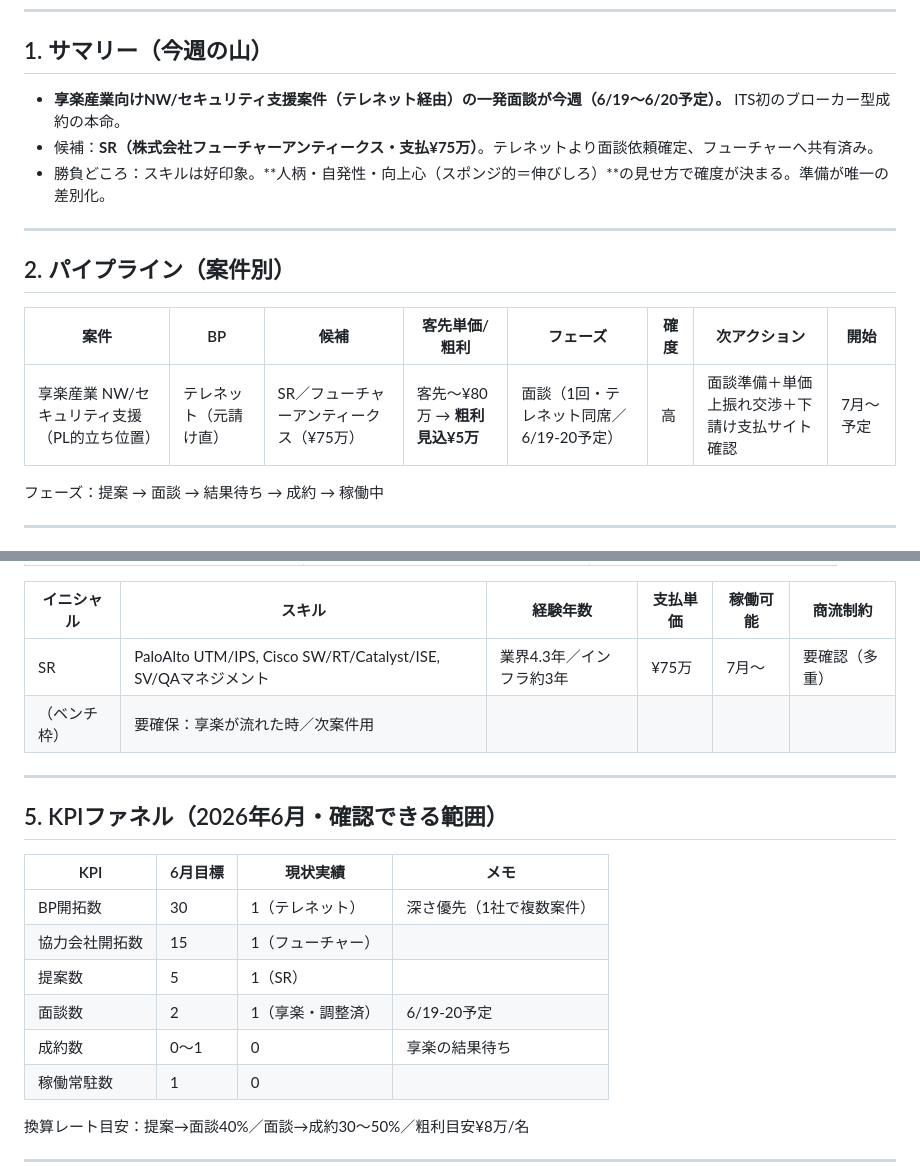
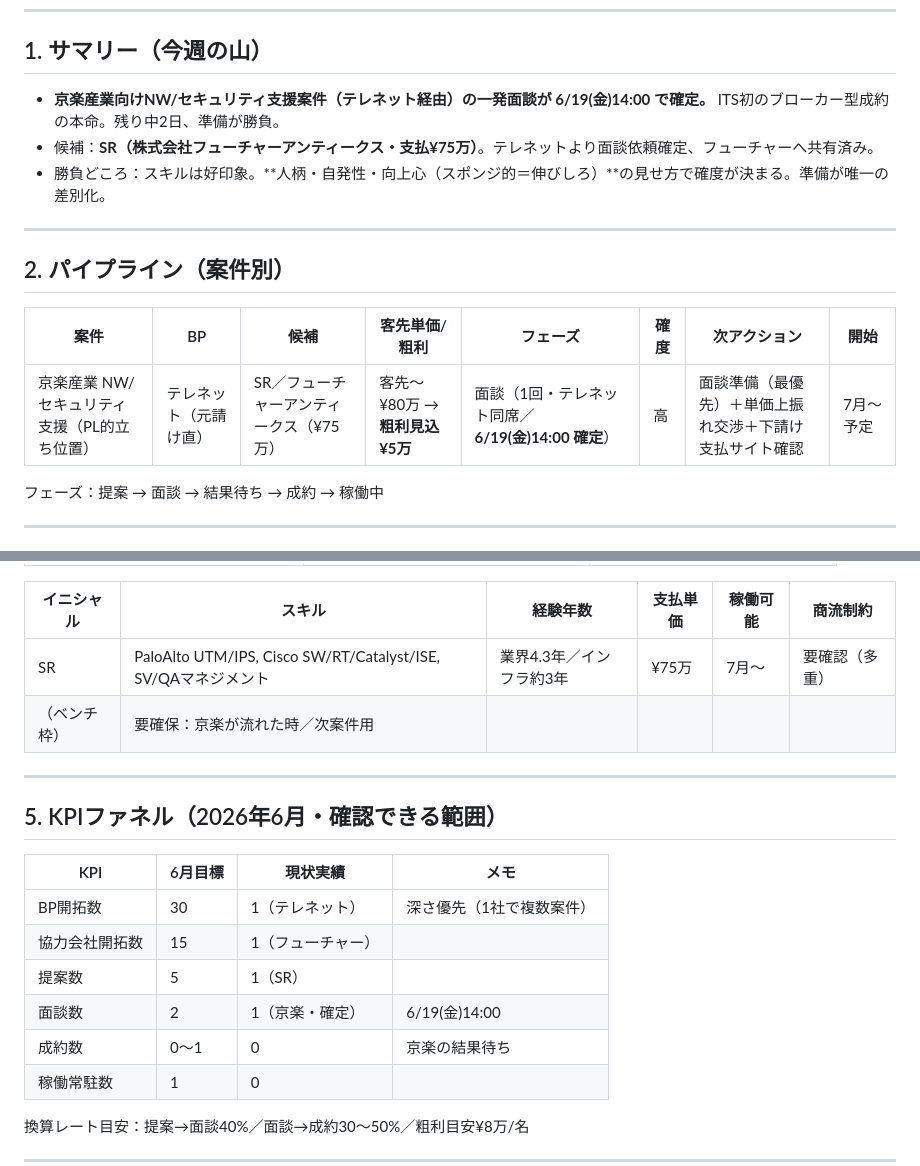
Before and after one commit to ktakahashi7755-creator/its-company-os, a Markdown page: data/営業進捗シート.md, 2 parts joined by grey strips. Drawn GitHub-style.

Commit message:
Sales sheet: Kyoraku interview confirmed 6/19(Fri) 14:00; unify naming to 京楽
Co-Authored-By: Claude Opus 4.8 <noreply@anthropic.com>
Claude-Session: https://claude.ai/code/session_01HMVYmKfHZQRM8cd4wVpBhh

```diff
--- a/data/営業進捗シート.md
+++ b/data/営業進捗シート.md
@@ -8,7 +8,7 @@
 ---
 
 ## 1. サマリー（今週の山）
-- **享楽産業向けNW/セキュリティ支援案件（テレネット経由）の一発面談が今週（6/19〜6/20予定）。** ITS初のブローカー型成約の本命。
+- **京楽産業向けNW/セキュリティ支援案件（テレネット経由）の一発面談が 6/19(金)14:00 で確定。** ITS初のブローカー型成約の本命。残り中2日、準備が勝負。
 - 候補：**SR（株式会社フューチャーアンティークス・支払¥75万）**。テレネットより面談依頼確定、フューチャーへ共有済み。
 - 勝負どころ：スキルは好印象。**人柄・自発性・向上心（スポンジ的＝伸びしろ）**の見せ方で確度が決まる。準備が唯一の差別化。
 
@@ -18,7 +18,7 @@
 
 | 案件 | BP | 候補 | 客先単価/粗利 | フェーズ | 確度 | 次アクション | 開始 |
 |---|---|---|---|---|---|---|---|
-| 享楽産業 NW/セキュリティ支援（PL的立ち位置） | テレネット（元請け直） | SR／フューチャーアンティークス（¥75万） | 客先〜¥80万 → **粗利見込¥5万** | 面談（1回・テレネット同席／6/19-20予定） | 高 | 面談準備＋単価上振れ交渉＋下請け支払サイト確認 | 7月〜予定 |
+| 京楽産業 NW/セキュリティ支援（PL的立ち位置） | テレネット（元請け直） | SR／フューチャーアンティークス（¥75万） | 客先〜¥80万 → **粗利見込¥5万** | 面談（1回・テレネット同席／**6/19(金)14:00 確定**） | 高 | 面談準備（最優先）＋単価上振れ交渉＋下請け支払サイト確認 | 7月〜予定 |
 
 フェーズ：提案 → 面談 → 結果待ち → 成約 → 稼働中
 
@@ -41,7 +41,7 @@
 | イニシャル | スキル | 経験年数 | 支払単価 | 稼働可能 | 商流制約 |
 |---|---|---|---|---|---|
 | SR | PaloAlto UTM/IPS, Cisco SW/RT/Catalyst/ISE, SV/QAマネジメント | 業界4.3年／インフラ約3年 | ¥75万 | 7月〜 | 要確認（多重） |
-| （ベンチ枠） | 要確保：享楽が流れた時／次案件用 | | | | |
+| （ベンチ枠） | 要確保：京楽が流れた時／次案件用 | | | | |
 
 ---
 
@@ -52,8 +52,8 @@
 | BP開拓数 | 30 | 1（テレネット） | 深さ優先（1社で複数案件） |
 | 協力会社開拓数 | 15 | 1（フューチャー） | |
 | 提案数 | 5 | 1（SR） | |
-| 面談数 | 2 | 1（享楽・調整済） | 6/19-20予定 |
-| 成約数 | 0〜1 | 0 | 享楽の結果待ち |
+| 面談数 | 2 | 1（京楽・確定） | 6/19(金)14:00 |
+| 成約数 | 0〜1 | 0 | 京楽の結果待ち |
 | 稼働常駐数 | 1 | 0 | |
 
 換算レート目安：提案→面談40%／面談→成約30〜50%／粗利目安¥8万/名
```
Also changed, not shown: other parts of data/営業進捗シート.md (+1 -1 lines).
